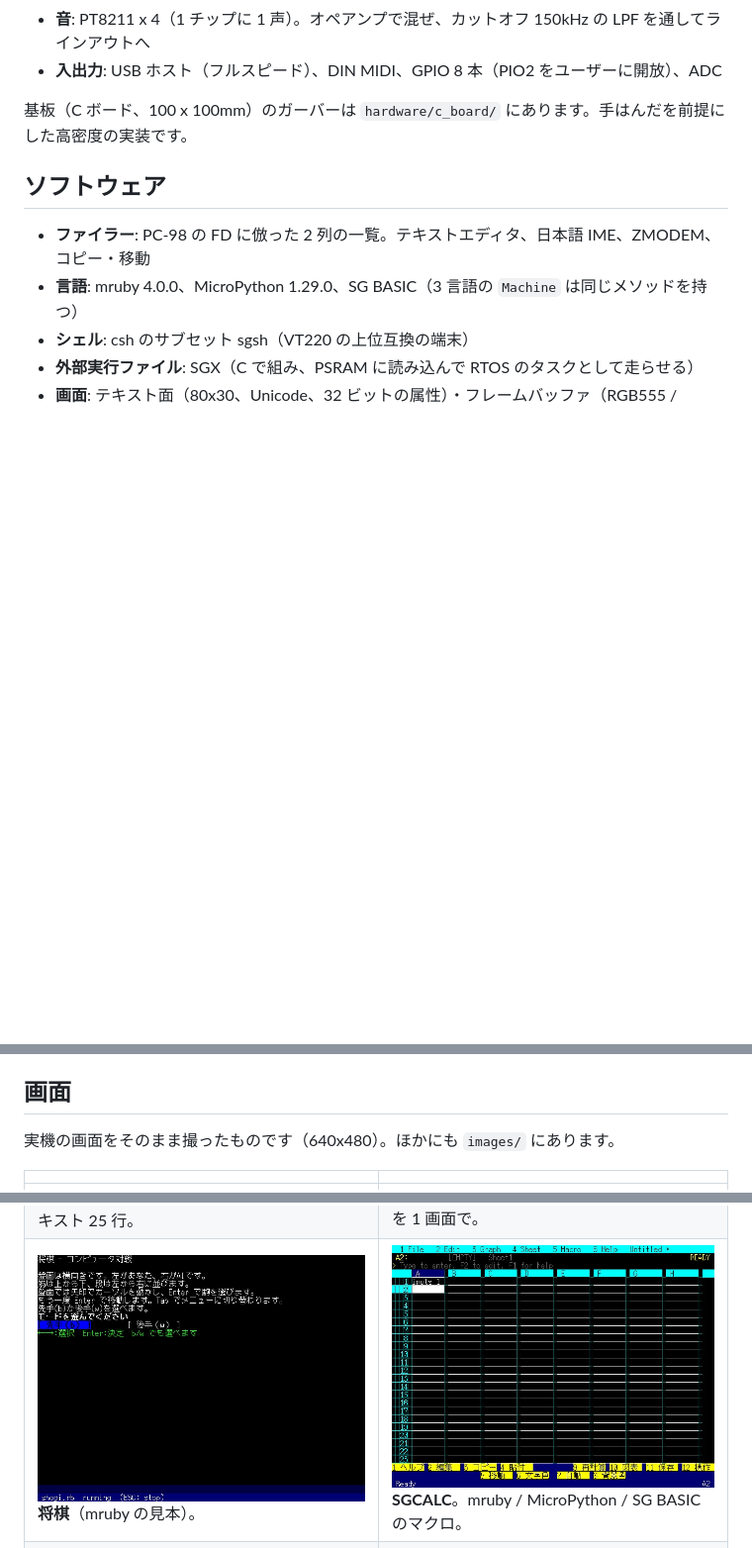
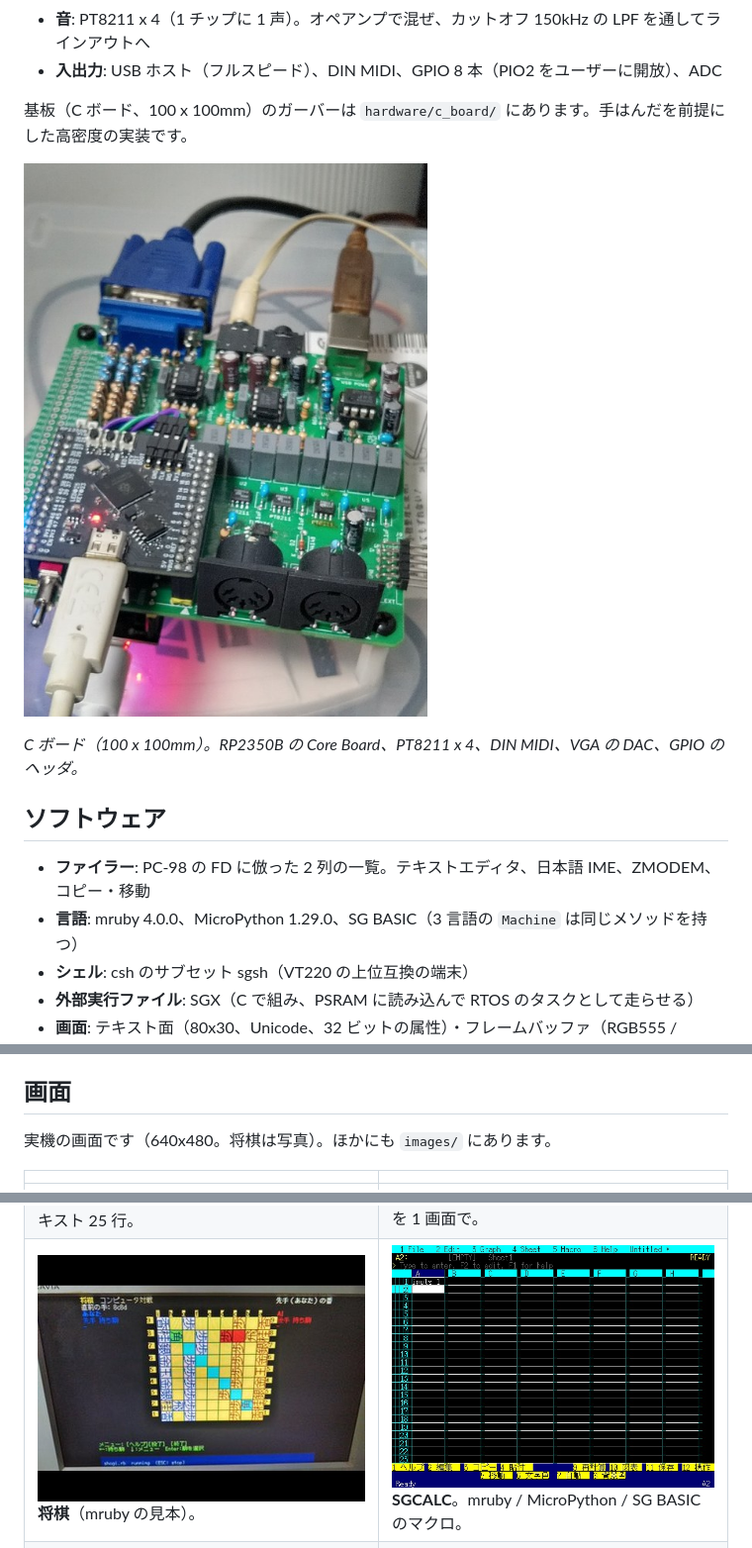
Before and after one commit to antarcticlion/sgnano, a Markdown page: README.md, 3 parts joined by grey strips. Shown at 99% size. Drawn GitHub-style; pictures changed too: images/c_board.jpg (added), images/shogi.jpg; blank space fills up the shorter version.

Commit message:
README: use the shogi photo and show the C board

```diff
--- a/README.md
+++ b/README.md
@@ -33,6 +33,10 @@
 
 基板（C ボード、100 x 100mm）のガーバーは `hardware/c_board/` にあります。手はんだを前提にした高密度の実装です。
 
+![C ボード](images/c_board.jpg)
+
+*C ボード（100 x 100mm）。RP2350B の Core Board、PT8211 x 4、DIN MIDI、VGA の DAC、GPIO のヘッダ。*
+
 ## ソフトウェア
 
 - **ファイラー**: PC-98 の FD に倣った 2 列の一覧。テキストエディタ、日本語 IME、ZMODEM、コピー・移動
@@ -44,7 +48,7 @@
 
 ## 画面
 
-実機の画面をそのまま撮ったものです（640x480）。ほかにも `images/` にあります。
+実機の画面です（640x480。将棋は写真）。ほかにも `images/` にあります。
 
 | | |
 |---|---|
```
